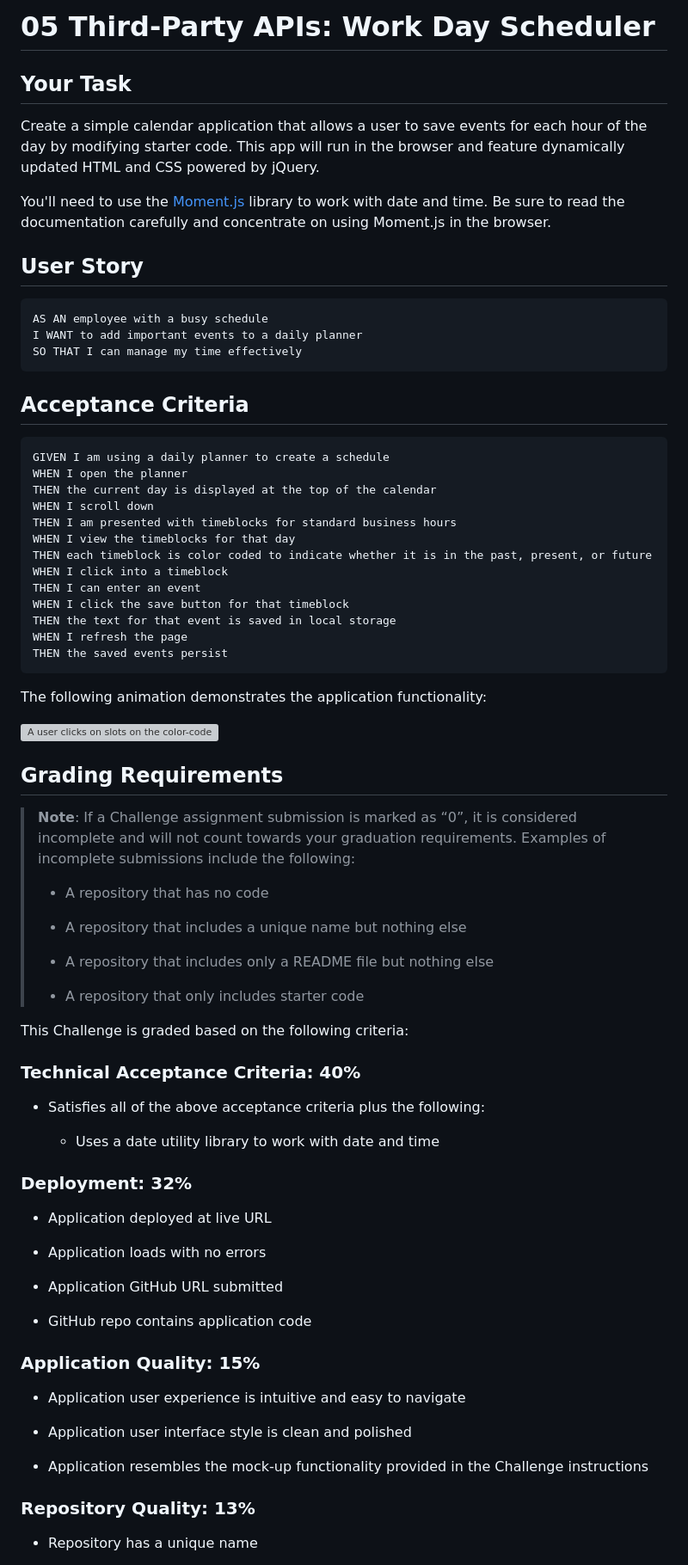
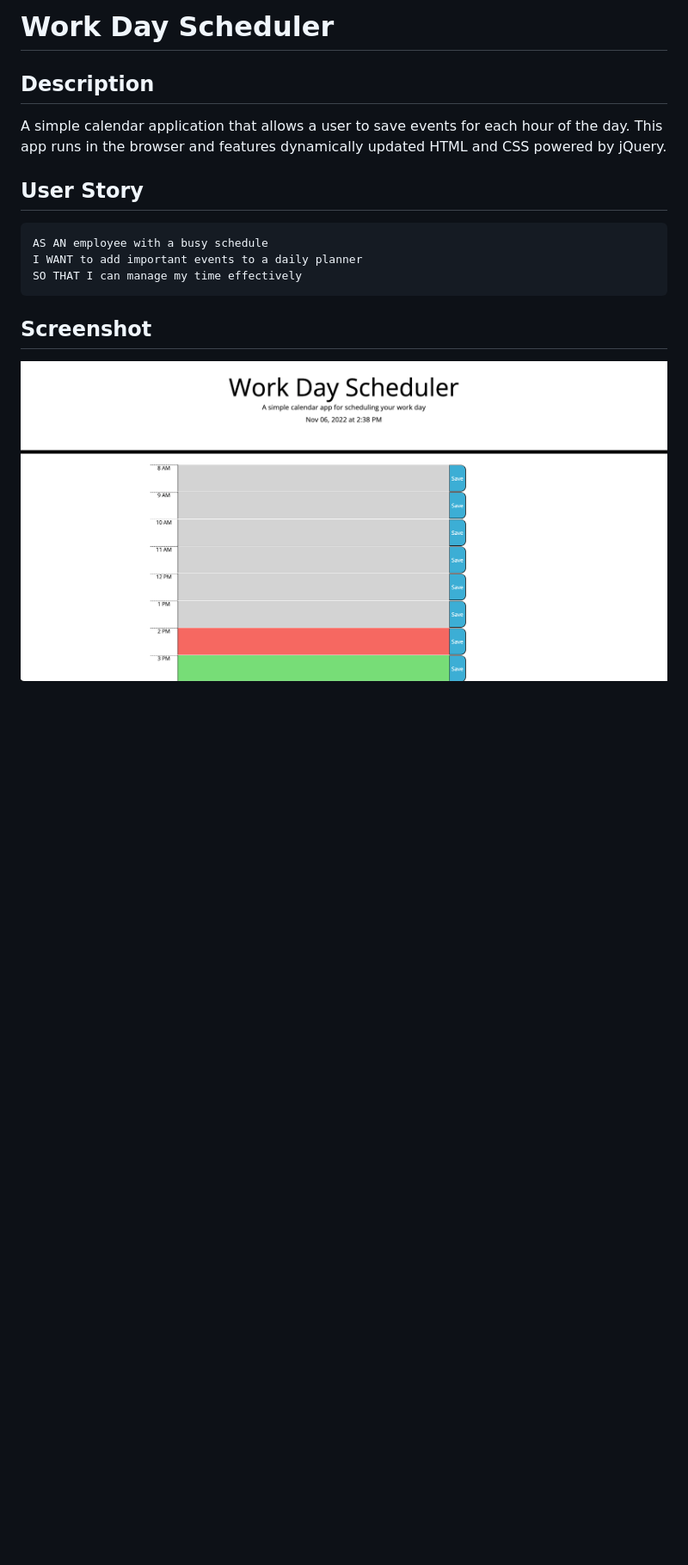
Before and after one commit to herka10/Daily-Work-Scheduler, a Markdown page: README.md, the part around the change printed below. Shown: that part at 86% size. Drawn GitHub-style; pictures changed too: Assets/schedulerScreenshot.png (added); blank space fills up the shorter version; grey boxes are pictures that could not be loaded.

````diff
--- a/README.md
+++ b/README.md
@@ -1,10 +1,8 @@
-# 05 Third-Party APIs: Work Day Scheduler
+# Work Day Scheduler
 
-## Your Task
+## Description
 
-Create a simple calendar application that allows a user to save events for each hour of the day by modifying starter code. This app will run in the browser and feature dynamically updated HTML and CSS powered by jQuery.
-
-You'll need to use the [Moment.js](https://momentjs.com/) library to work with date and time. Be sure to read the documentation carefully and concentrate on using Moment.js in the browser.
+A simple calendar application that allows a user to save events for each hour of the day. This app runs in the browser and features dynamically updated HTML and CSS powered by jQuery.
 
 ## User Story
 
@@ -14,68 +12,8 @@ I WANT to add important events to a daily planner
 SO THAT I can manage my time effectively
 ```
 
-## Acceptance Criteria
+## Screenshot
 
-```md
-GIVEN I am using a daily planner to create a schedule
-WHEN I open the planner
-THEN the current day is displayed at the top of the calendar
-WHEN I scroll down
-THEN I am presented with timeblocks for standard business hours
-WHEN I view the timeblocks for that day
-THEN each timeblock is color coded to indicate whether it is in the past, present, or future
-WHEN I click into a timeblock
-THEN I can enter an event
-WHEN I click the save button for that timeblock
-THEN the text for that event is saved in local storage
-WHEN I refresh the page
-THEN the saved events persist
-```
-
-The following animation demonstrates the application functionality:
-
-![A user clicks on slots on the color-coded calendar and edits the events.](./Assets/05-third-party-apis-homework-demo.gif)
+![A user clicks on slots on the color-coded calendar and edits the events.](./Assets/schedulerScreenshot.png)
 
 
-## Grading Requirements
-
-> **Note**: If a Challenge assignment submission is marked as “0”, it is considered incomplete and will not count towards your graduation requirements. Examples of incomplete submissions include the following:
->
-> * A repository that has no code
->
-> * A repository that includes a unique name but nothing else
->
-> * A repository that includes only a README file but nothing else
->
-> * A repository that only includes starter code
-
-This Challenge is graded based on the following criteria:
-
-### Technical Acceptance Criteria: 40%
-
-* Satisfies all of the above acceptance criteria plus the following:
-
-  * Uses a date utility library to work with date and time
-
-### Deployment: 32%
-
-* Application deployed at live URL
-
-* Application loads with no errors
-
-* Application GitHub URL submitted
-
-* GitHub repo contains application code
-
-### Application Quality: 15%
-
-* Application user experience is intuitive and easy to navigate
-
-* Application user interface style is clean and polished
-
-* Application resembles the mock-up functionality provided in the Challenge instructions
-
-### Repository Quality: 13%
-
-* Repository has a unique name
-
````
Also changed, not shown: other parts of README.md (+1 -18 lines), 3 other files.
